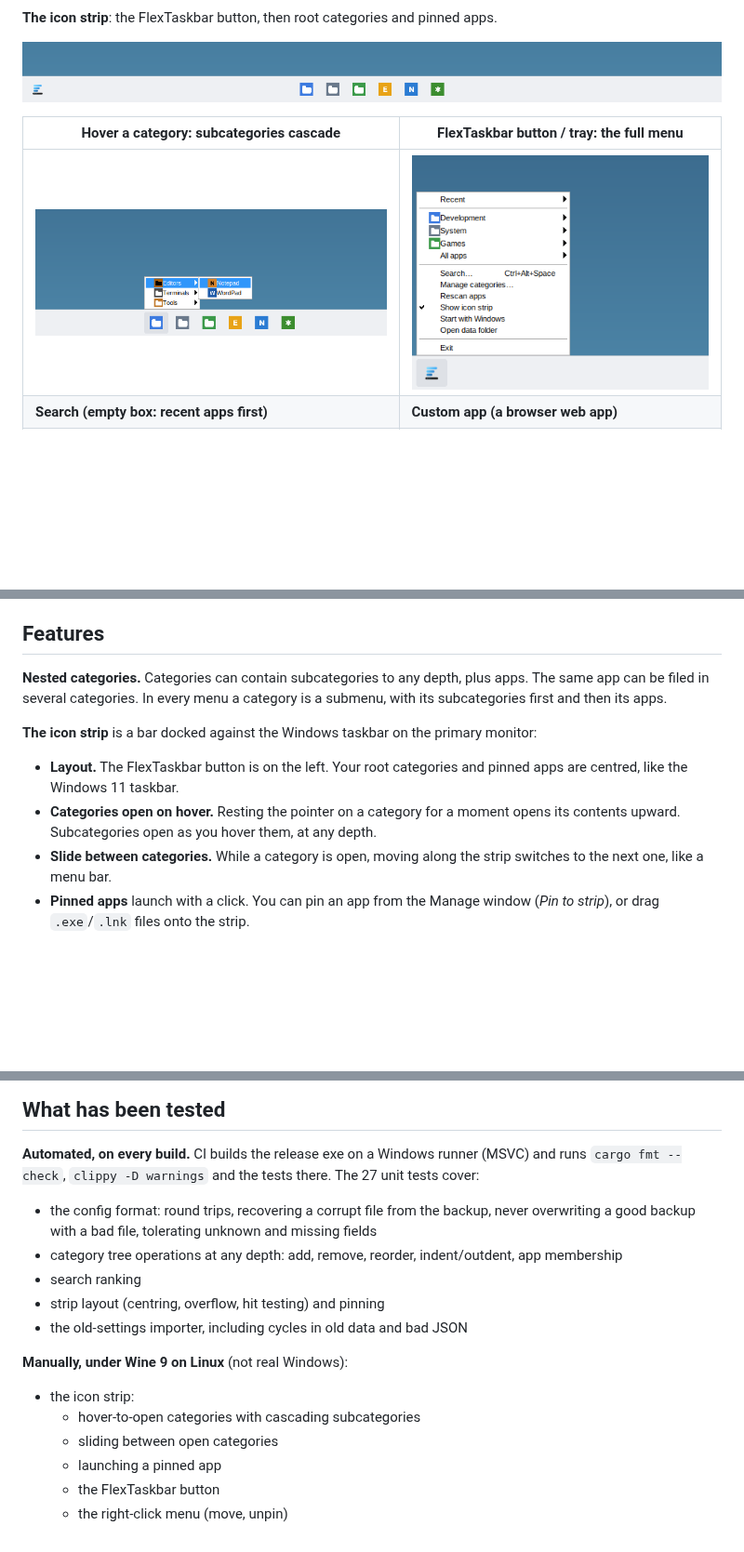
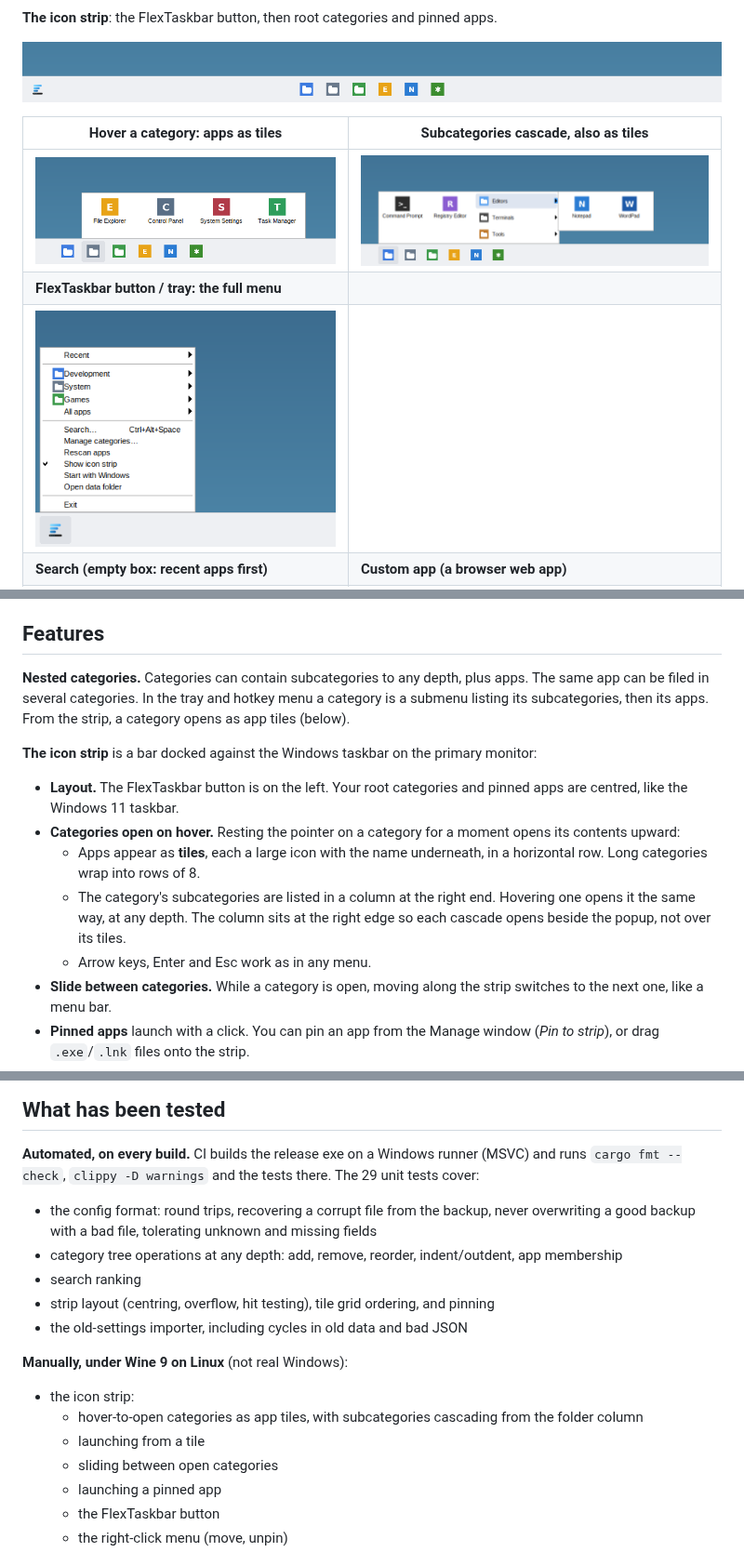
Before and after one commit to mzaki-raup/flex-taskbar, a Markdown page: README.md, 3 parts joined by grey strips. Shown at 93% size. GitHub-like rendering; pictures changed too: screenshots/strip-menu.png, screenshots/strip.png, screenshots/tiles.png (added); blank space fills up the shorter version.

```diff
--- a/README.md
+++ b/README.md
@@ -33,9 +34,11 @@ next to it (just above, or below a top taskbar), and can be turned off.
 
 ![Icon strip with category and app icons](screenshots/strip.png)
 
-| Hover a category: subcategories cascade | FlexTaskbar button / tray: the full menu |
+| Hover a category: apps as tiles | Subcategories cascade, also as tiles |
 |---|---|
-| ![Development › Editors › Notepad opened from the strip](screenshots/strip-menu.png) | ![Full menu with recents, categories, all apps and commands](screenshots/menu.png) |
+| ![System category open as a row of app tiles](screenshots/tiles.png) | ![Development open: app tiles, a column of subcategories, and Editors cascaded](screenshots/strip-menu.png) |
+| **FlexTaskbar button / tray: the full menu** | |
+| ![Full menu with recents, categories, all apps and commands](screenshots/menu.png) | |
 | **Search (empty box: recent apps first)** | **Custom app (a browser web app)** |
 | ![Search window listing apps with their category paths](screenshots/search.png) | ![Custom app dialog filled in for a Chrome web app](screenshots/custom-app.png) |
 
@@ -48,15 +51,22 @@ your own apps with their real icons, in Windows' own control styling.
 ## Features
 
 **Nested categories.** Categories can contain subcategories to any depth, plus
-apps. The same app can be filed in several categories. In every menu a category
-is a submenu, with its subcategories first and then its apps.
+apps. The same app can be filed in several categories. In the tray and hotkey
+menu a category is a submenu listing its subcategories, then its apps. From the
+strip, a category opens as app tiles (below).
 
 **The icon strip** is a bar docked against the Windows taskbar on the primary
 monitor:
 - **Layout.** The FlexTaskbar button is on the left. Your root categories and
   pinned apps are centred, like the Windows 11 taskbar.
 - **Categories open on hover.** Resting the pointer on a category for a moment
-  opens its contents upward. Subcategories open as you hover them, at any depth.
+  opens its contents upward:
+  - Apps appear as **tiles**, each a large icon with the name underneath, in a
+    horizontal row. Long categories wrap into rows of 8.
+  - The category's subcategories are listed in a column at the right end.
+    Hovering one opens it the same way, at any depth. The column sits at the
+    right edge so each cascade opens beside the popup, not over its tiles.
+  - Arrow keys, Enter and Esc work as in any menu.
 - **Slide between categories.** While a category is open, moving along the
   strip switches to the next one, like a menu bar.
 - **Pinned apps** launch with a click. You can pin an app from the Manage
@@ -252,19 +265,22 @@ claimed here.
 
 **Automated, on every build.** CI builds the release exe on a Windows runner
 (MSVC) and runs `cargo fmt --check`, `clippy -D warnings` and the tests there.
-The 27 unit tests cover:
+The 29 unit tests cover:
 - the config format: round trips, recovering a corrupt file from the backup,
   never overwriting a good backup with a bad file, tolerating unknown and
   missing fields
 - category tree operations at any depth: add, remove, reorder, indent/outdent,
   app membership
 - search ranking
-- strip layout (centring, overflow, hit testing) and pinning
+- strip layout (centring, overflow, hit testing), tile grid ordering, and
+  pinning
 - the old-settings importer, including cycles in old data and bad JSON
 
 **Manually, under Wine 9 on Linux** (not real Windows):
 - the icon strip:
-  - hover-to-open categories with cascading subcategories
+  - hover-to-open categories as app tiles, with subcategories cascading from
+    the folder column
+  - launching from a tile
   - sliding between open categories
   - launching a pinned app
   - the FlexTaskbar button
```
Also changed, not shown: other parts of README.md (+8 -3 lines), screenshots/flow.gif, 8 other files.
